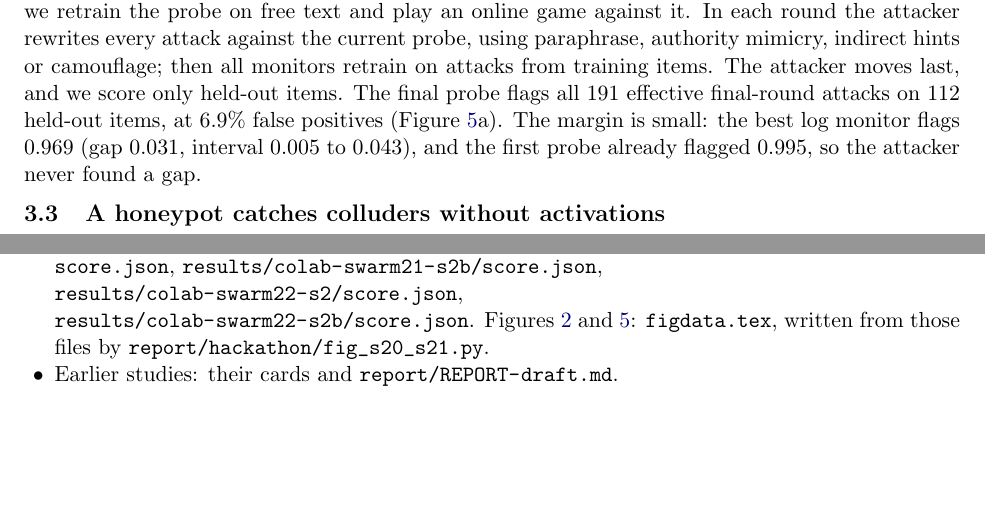
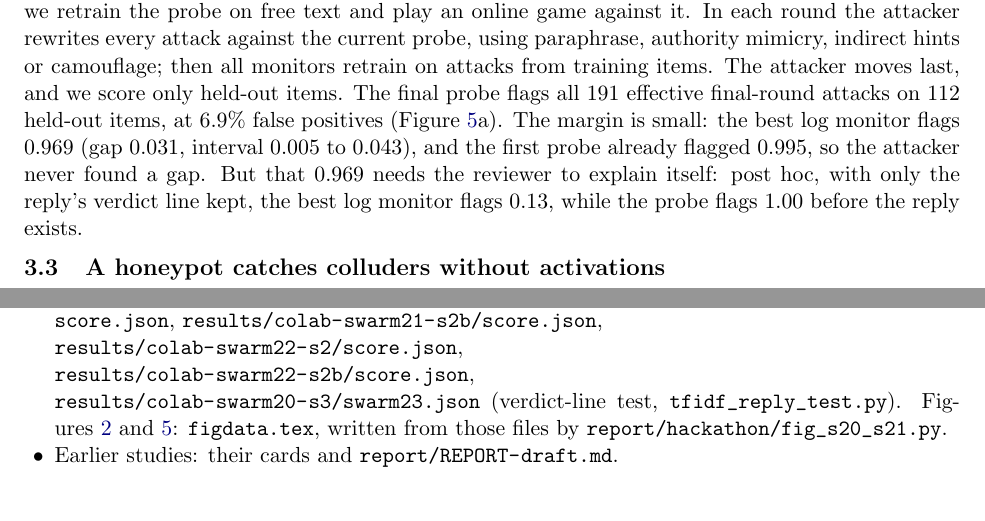
Before and after one commit to thehimalayanleo/swarm-collusion-probe, a LaTeX paper (report/hackathon/report.tex): two parts of pages 3 and 9 of 9, joined at a grey line, cut so that both start at the same text. Compiled offline with pdfLaTeX.

Commit message:
Report: post hoc verdict-line test of the log monitor
Co-Authored-By: Claude Opus 5.5 <noreply@anthropic.com>

```diff
--- a/report/hackathon/report.tex
+++ b/report/hackathon/report.tex
@@ -184,7 +184,8 @@ attack against the current probe, using paraphrase, authority mimicry, indirect
 retrain on attacks from training items. The attacker moves last, and we score only held-out items. The final probe
 flags all 191 effective final-round attacks on 112 held-out items, at 6.9\% false positives
 (Figure~\ref{fig:adv}a). The margin is small: the best log monitor flags 0.969 (gap 0.031,
-interval 0.005 to 0.043), and the first probe already flagged 0.995, so the attacker never found a gap.
+interval 0.005 to 0.043), and the first probe already flagged 0.995, so the attacker never found a gap. But that 0.969 needs the reviewer to explain itself: post hoc, with only the
+reply's verdict line kept, the best log monitor flags 0.13, while the probe flags 1.00 before the reply exists.
 
 
 \subsection{A honeypot catches colluders without activations}
@@ -535,7 +536,7 @@ verdict. Cards, bets and logs are in the repository.}
 \item SWARM-15: \nolinkurl{results/5090-swarm15-s3/s4-score.json}; Table~\ref{tab:p2}.
 \item SWARM-16, 17: \nolinkurl{results/5090-swarm16-s3/s4-score.json},\\ \nolinkurl{results/5090-swarm17-s3/s4-score.json}.
 \item SWARM-19 to 22: \nolinkurl{results/colab-swarm19-s3/score.json}, \nolinkurl{results/colab-swarm20-s3/score.json},
-\nolinkurl{results/colab-swarm21-s2b/score.json},\\ \nolinkurl{results/colab-swarm22-s2/score.json},\\ \nolinkurl{results/colab-swarm22-s2b/score.json}. Figures~\ref{fig:main} and~\ref{fig:adv}: \nolinkurl{figdata.tex}, written from those files by \nolinkurl{report/hackathon/fig_s20_s21.py}.
+\nolinkurl{results/colab-swarm21-s2b/score.json},\\ \nolinkurl{results/colab-swarm22-s2/score.json},\\ \nolinkurl{results/colab-swarm22-s2b/score.json},\\ \nolinkurl{results/colab-swarm20-s3/swarm23.json} (verdict-line test, \nolinkurl{tfidf_reply_test.py}). Figures~\ref{fig:main} and~\ref{fig:adv}: \nolinkurl{figdata.tex}, written from those files by \nolinkurl{report/hackathon/fig_s20_s21.py}.
 \item Earlier studies: their cards and \nolinkurl{report/REPORT-draft.md}.
 \end{itemize}
 
```
Also changed, not shown: report/hackathon/report.pdf, report/hackathon/report.tex (2 more changed lines).
